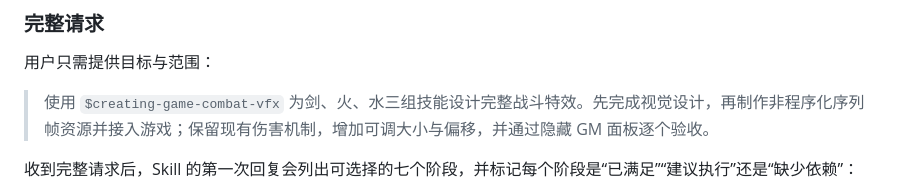
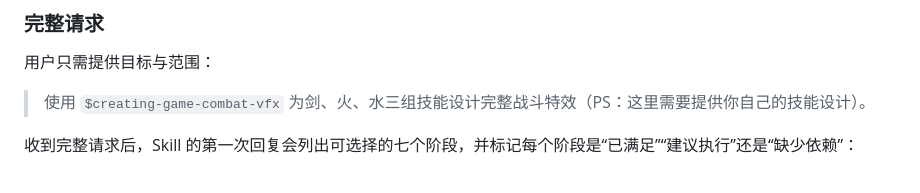
Before and after one commit to John-Sun27/creating-game-combat-vfx, a Markdown page: README.md, the part around the change. GitHub-like rendering.

```diff
--- a/README.md
+++ b/README.md
@@ -108,7 +108,7 @@ tests/                                路由、清单逻辑和预览页面回归
 
 用户只需提供目标与范围：
 
-> 使用 `$creating-game-combat-vfx` 为剑、火、水三组技能设计完整战斗特效。先完成视觉设计，再制作非程序化序列帧资源并接入游戏；保留现有伤害机制，增加可调大小与偏移，并通过隐藏 GM 面板逐个验收。
+> 使用 `$creating-game-combat-vfx` 为剑、火、水三组技能设计完整战斗特效（PS：这里需要提供你自己的技能设计）。
 
 收到完整请求后，Skill 的第一次回复会列出可选择的七个阶段，并标记每个阶段是“已满足”“建议执行”还是“缺少依赖”：
 
```
